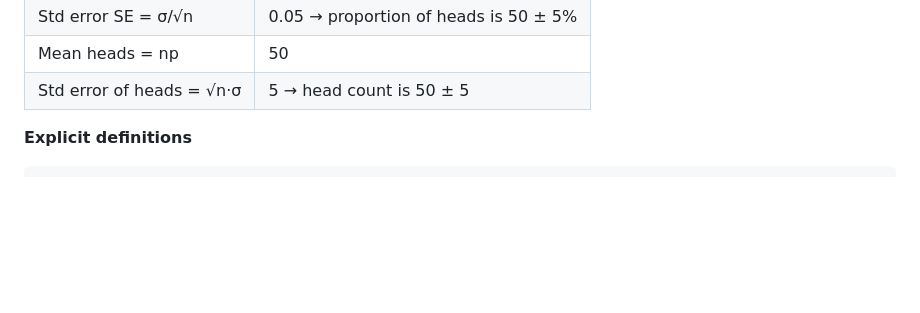
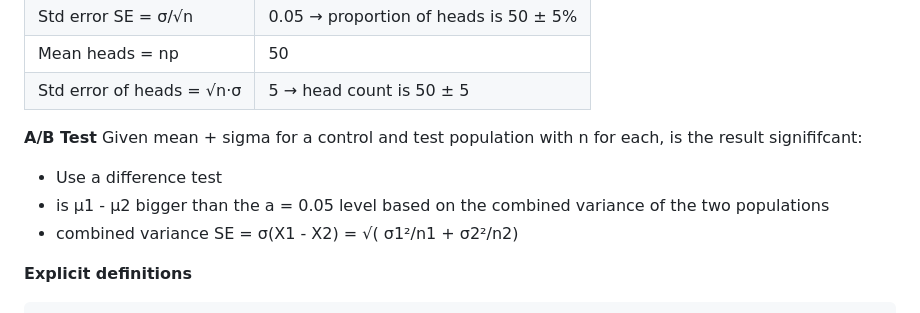
Before and after one commit to JacobBaillie/Data-Science-Guide, a Markdown page: statistics_probability.md, the part around the change. Rendered like a GitHub page; blank space fills up the shorter version.

````diff
--- a/statistics_probability.md
+++ b/statistics_probability.md
@@ -133,6 +133,12 @@ Variance of mean height of n people — no closed form; must use σ from populat
 | Std error SE = σ/√n | 0.05 → proportion of heads is 50 ± 5% |
 | Mean heads = np | 50 |
 | Std error of heads = √n·σ | 5 → head count is 50 ± 5 |
+
+**A/B Test**
+Given mean + sigma for a control and test population with n for each, is the result signififcant:
+- Use a difference test
+- is μ1 - μ2 bigger than the a = 0.05 level based on the combined variance of the two populations
+- combined variance SE = σ(X1 - X2) = √( σ1²/n1 + σ2²/n2)
 
 **Explicit definitions**
 ```
````
